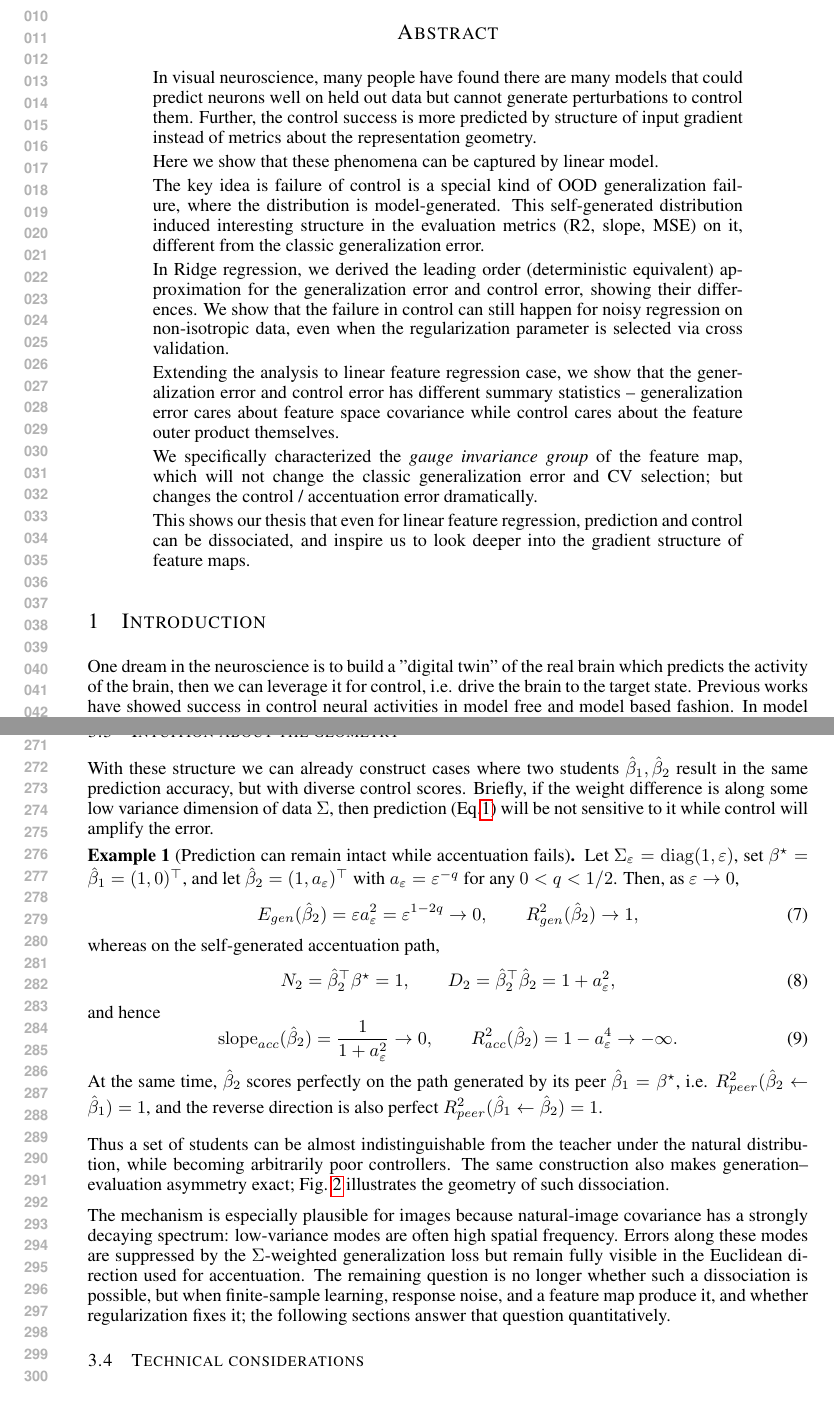
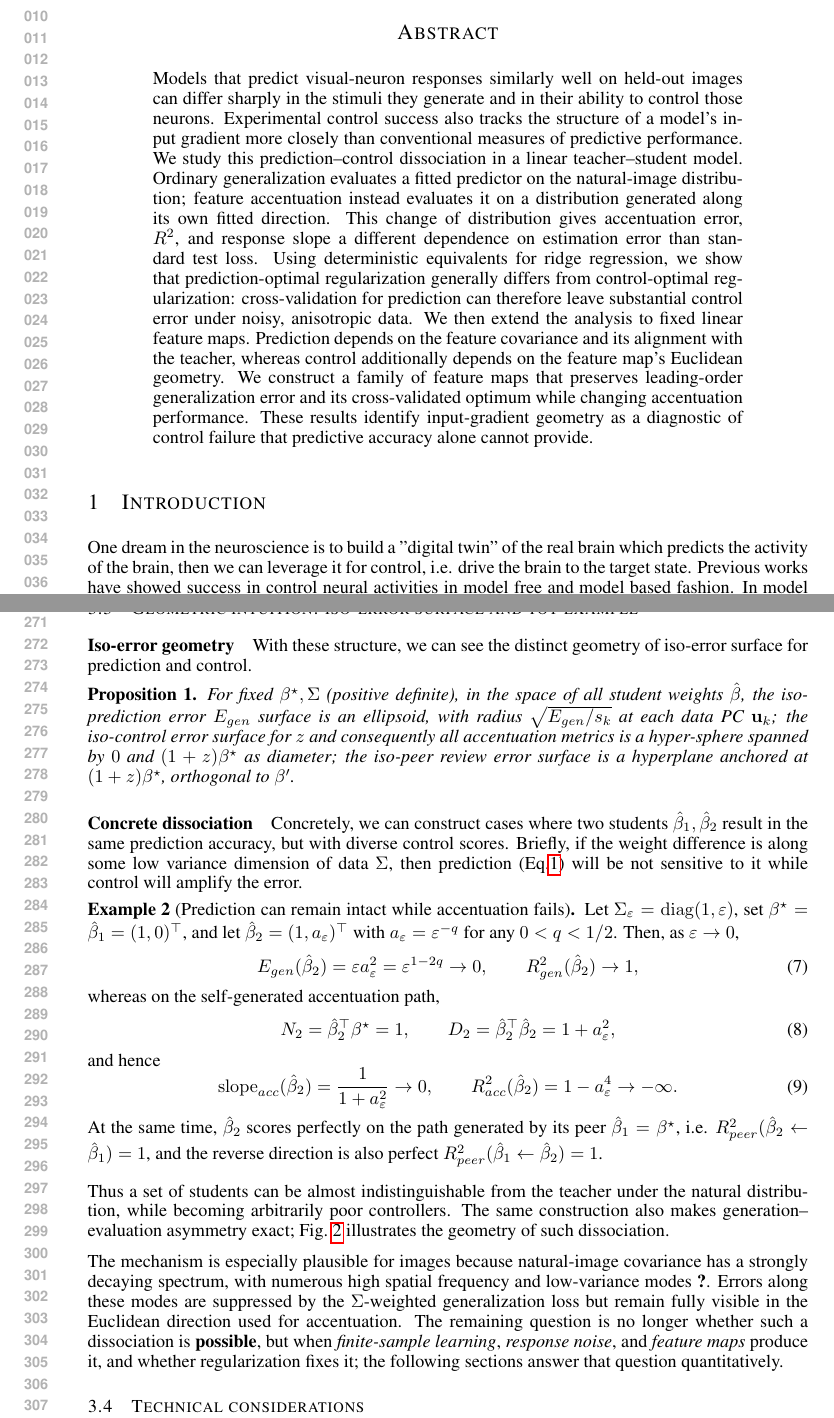
Before and after one commit to Animadversio/AccentuationPredictionRMTDissociation, a LaTeX paper (accentuation_rmt_main_iclr2026.tex): two parts of pages 1 and 6 of 55, joined at a grey line, cut so that both start at the same text. Compiled offline with pdfLaTeX.

Commit message:
local edits

```diff
--- a/accentuation_rmt_main_iclr2026.tex
+++ b/accentuation_rmt_main_iclr2026.tex
@@ -67,39 +67,34 @@
 
 \begin{abstract}
 % Modern learning systems are often evaluated by average in-distribution error, yet scientific and perceptual applications frequently probe a learned model along a distinguished direction: a response axis, a feature vector, or an intervention path. We study this mismatch in a solvable high-dimensional setting. For ridge regression with anisotropic Gaussian covariates, we derive deterministic equivalents for the per-eigenmode coefficient error and for an \emph{accentuation} error obtained by moving along the learned direction rather than the ground-truth direction. The theory decomposes coefficient error into three interpretable terms: regularization bias, finite-sample signal fluctuation, and finite-sample noise amplification. It predicts when average generalization and accentuation error disagree, and yields a crossing criterion for the noise level at which the dominant failure mode changes. Monte Carlo experiments across isotropic, power-law, and natural-image spectra validate the formula up to dimension $10{,}000$. The analysis identifies a second-order limitation of leading deterministic equivalents: the mean alignment is accurately predicted, while the variance of the alignment ratio dominates accentuation error in high-noise regimes. These results give a minimal theory for directional failure modes that are invisible to scalar test error.
-In visual neuroscience, many people have found there are many models
-that could predict neurons well on held out data but cannot generate
-perturbations to control them. Further, the control success is more
-predicted by structure of input gradient instead of metrics about
-the representation geometry.
-
-Here we show that these phenomena can be captured by linear model.
-
-The key idea is failure of control is a special kind of OOD generalization
-failure, where the distribution is model-generated. This self-generated
-distribution induced interesting structure in the evaluation metrics
-(R2, slope, MSE) on it, different from the classic generalization
-error.
-
-In Ridge regression, we derived the leading order (deterministic equivalent)
-approximation for the generalization error and control error, showing
-their differences. We show that the failure in control can still happen
-for noisy regression on non-isotropic data, even when the regularization
-parameter is selected via cross validation.
-
-Extending the analysis to linear feature regression case, we show
-that the generalization error and control error has different summary
-statistics -- generalization error cares about feature space covariance
-while control cares about the feature outer product themselves.
-
-We specifically characterized the \textit{gauge invariance
-group} of the feature map, which will not change the
-classic generalization error and CV selection; but changes the control
-/ accentuation error dramatically.
-
-This shows our thesis that even for linear feature regression, prediction
-and control can be dissociated, and inspire us to look deeper into
-the gradient structure of feature maps.
+% In visual neuroscience, many people have found there are many models
+% that could predict neurons well on held out data but cannot generate
+% perturbations to control them. Further, the control success is more
+% predicted by structure of input gradient instead of metrics about
+% the representation geometry.
+% Here we show that these phenomena can be captured by linear model.
+% The key idea is failure of control is a special kind of OOD generalization
+% failure, where the distribution is model-generated. This self-generated
+% distribution induced interesting structure in the evaluation metrics
+% (R2, slope, MSE) on it, different from the classic generalization
+% error.
+% In Ridge regression, we derived the leading order (deterministic equivalent)
+% approximation for the generalization error and control error, showing
+% their differences. We show that the failure in control can still happen
+% for noisy regression on non-isotropic data, even when the regularization
+% parameter is selected via cross validation.
+% Extending the analysis to linear feature regression case, we show
+% that the generalization error and control error has different summary
+% statistics -- generalization error cares about feature space covariance
+% while control cares about the feature outer product themselves.
+% We specifically characterized the \textit{gauge invariance
+% group} of the feature map, which will not change the
+% classic generalization error and CV selection; but changes the control
+% / accentuation error dramatically.
+% This shows our thesis that even for linear feature regression, prediction
+% and control can be dissociated, and inspire us to look deeper into
+% the gradient structure of feature maps.
+Models that predict visual-neuron responses similarly well on held-out images can differ sharply in the stimuli they generate and in their ability to control those neurons. Experimental control success also tracks the structure of a model’s input gradient more closely than conventional measures of predictive performance. We study this prediction–control dissociation in a linear teacher–student model. Ordinary generalization evaluates a fitted predictor on the natural-image distribution; feature accentuation instead evaluates it on a distribution generated along its own fitted direction. This change of distribution gives accentuation error, \(R^2\), and response slope a different dependence on estimation error than standard test loss. Using deterministic equivalents for ridge regression, we show that prediction-optimal regularization generally differs from control-optimal regularization: cross-validation for prediction can therefore leave substantial control error under noisy, anisotropic data. We then extend the analysis to fixed linear feature maps. Prediction depends on the feature covariance and its alignment with the teacher, whereas control additionally depends on the feature map’s Euclidean geometry. We construct a family of feature maps that preserves leading-order generalization error and its cross-validated optimum while changing accentuation performance. These results identify input-gradient geometry as a diagnostic of control failure that predictive accuracy alone cannot provide.
 \end{abstract}
 
 \section{Introduction}
@@ -289,10 +284,24 @@ Thus the three accentuation metrics depend on the same two quadratic forms, whic
 %Their apparent asymmetry comes from the orientation of the ratio: slope and normalized MSE use $N/D$, whereas $R_{acc}^2$ is naturally expressed through $D/N-1$. Keeping the formulas in terms of $N$ and $D$ makes this geometry explicit.
 }
 
-\subsection{Intuition about the geometry}
+\subsection{Geometric intuition: iso-error surface and toy example}
 \label{sec:linear-geometry}
-
-With these structure we can already construct cases where
+\paragraph{Iso-error geometry}
+With these structure, we can see the distinct geometry of iso-error surface for prediction and control.
+\begin{prop}
+For fixed $\bstar,\Sigma$ (positive definite), in the space of all student weights $\bhat$,
+the iso-prediction error $E_{gen}$ surface is an ellipsoid, with radius $\sqrt{E_{gen}/s_k}$ at each data PC $\uvec_k$;
+the iso-control error surface for $z$ and consequently all accentuation metrics is a hyper-sphere spanned by $0$ and $(1+z)\bstar$ as diameter;
+the iso-peer review error surface is a hyperplane anchored at $(1+z)\bstar$, orthogonal to $\bprime$.
+\end{prop}
+% \begin{figure}
+%     \centering
+%     \includegraphics[width=0.5\linewidth]{}
+%     \caption{Caption}
+%     \label{iso-response_surface}
+% \end{figure}
+\paragraph{Concrete dissociation}
+Concretely, we can construct cases where
 two students $\bhat_{1},\bhat_{2}$ result in the same prediction accuracy,
 but with diverse control scores.
 Briefly, if the weight difference is along some low variance dimension of
@@ -368,9 +377,9 @@ Thus a set of students can be almost indistinguishable from the teacher under th
 %     \label{fig:linear-dissociation-geometry}
 % \end{figure}
 
-The mechanism is especially plausible for images because natural-image covariance has a strongly decaying spectrum: low-variance modes are often high spatial frequency.
+The mechanism is especially plausible for images because natural-image covariance has a strongly decaying spectrum, with numerous high spatial frequency and low-variance modes \cite{nat image stats}.
 Errors along these modes are suppressed by the $\Sigma$-weighted generalization loss but remain fully visible in the Euclidean direction used for accentuation.
-The remaining question is no longer whether such a dissociation is possible, but when finite-sample learning, response noise, and a feature map produce it, and whether regularization fixes it; the following sections answer that question quantitatively.
+The remaining question is no longer whether such a dissociation is \textbf{possible}, but when \textit{finite-sample learning}, \textit{response noise}, and \textit{feature maps} produce it, and whether regularization fixes it; the following sections answer that question quantitatively.
 
 \subsection{Technical considerations}
 \label{sec:technical-considerations}
```
Also changed, not shown: accentuation_rmt_theory_appendix.tex (+8 -0 lines), accentuation_rmt_main_iclr2026.tex (8 more changed lines).
